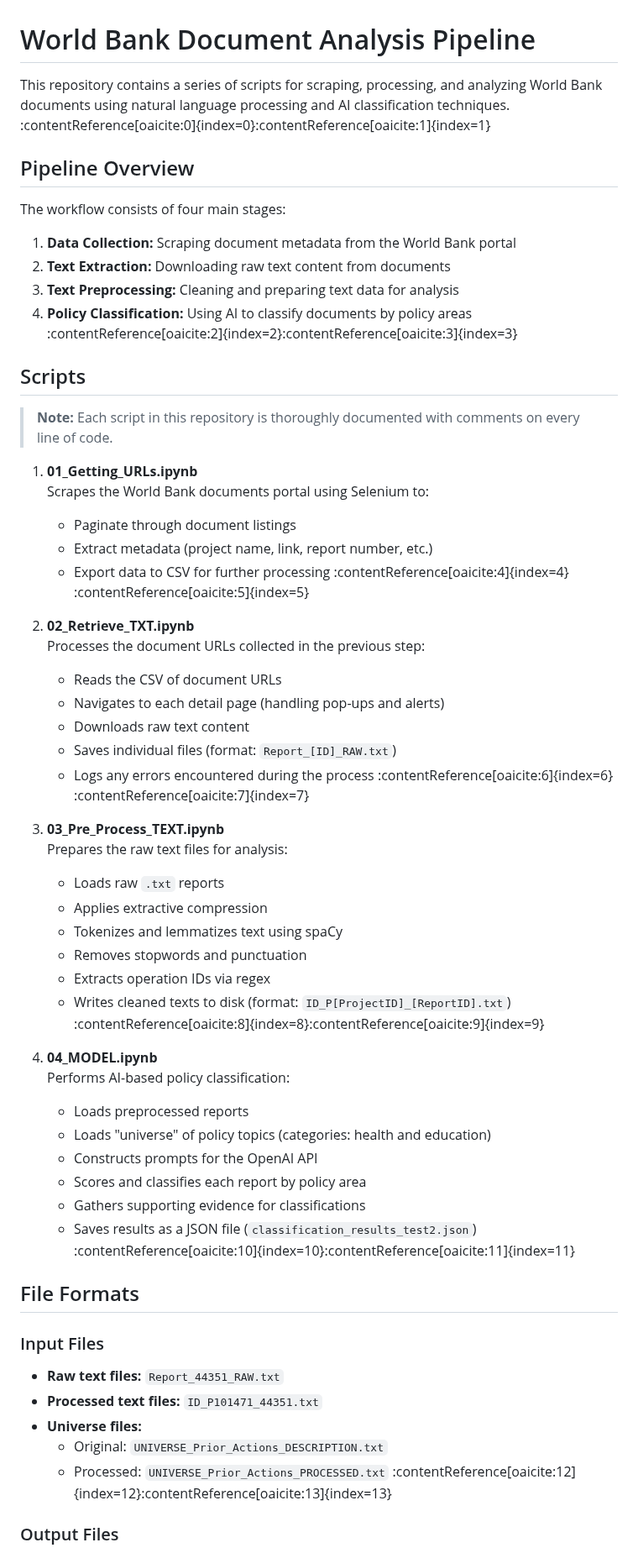
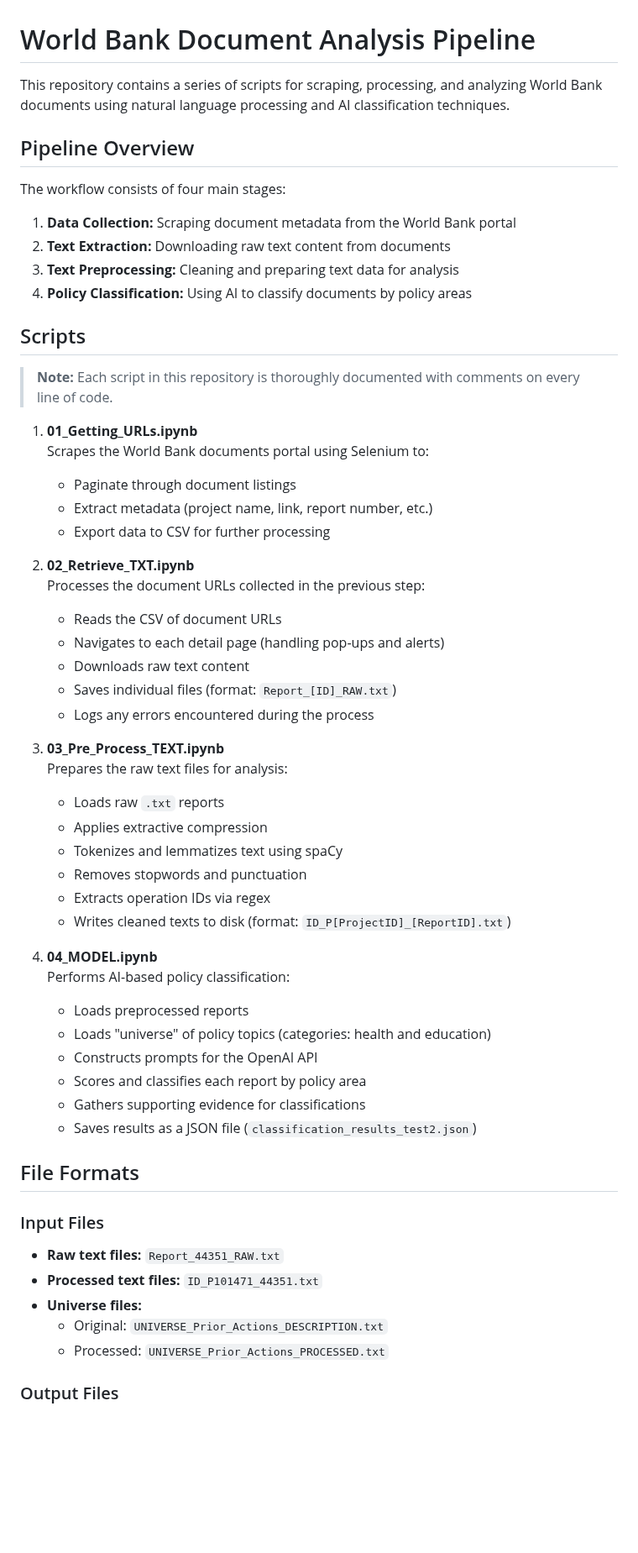
Before and after one commit to pastudilloe/PriorActions, a Markdown page: README.md, the part around one of its changes. Shown at 84% size. GitHub-like rendering; blank space fills up the shorter version.

```diff
--- a/README.md
+++ b/README.md
@@ -1,6 +1,6 @@
 # World Bank Document Analysis Pipeline
 
-This repository contains a series of scripts for scraping, processing, and analyzing World Bank documents using natural language processing and AI classification techniques. :contentReference[oaicite:0]{index=0}&#8203;:contentReference[oaicite:1]{index=1}
+This repository contains a series of scripts for scraping, processing, and analyzing World Bank documents using natural language processing and AI classification techniques.
 
 ## Pipeline Overview
 
@@ -9,7 +9,7 @@ The workflow consists of four main stages:
 1. **Data Collection:** Scraping document metadata from the World Bank portal
 2. **Text Extraction:** Downloading raw text content from documents
 3. **Text Preprocessing:** Cleaning and preparing text data for analysis
-4. **Policy Classification:** Using AI to classify documents by policy areas :contentReference[oaicite:2]{index=2}&#8203;:contentReference[oaicite:3]{index=3}
+4. **Policy Classification:** Using AI to classify documents by policy areas
 
 ## Scripts
 
@@ -19,7 +19,7 @@ The workflow consists of four main stages:
    Scrapes the World Bank documents portal using Selenium to:
    - Paginate through document listings
    - Extract metadata (project name, link, report number, etc.)
-   - Export data to CSV for further processing :contentReference[oaicite:4]{index=4}&#8203;:contentReference[oaicite:5]{index=5}
+   - Export data to CSV for further processing
 
 2. **02_Retrieve_TXT.ipynb**
    Processes the document URLs collected in the previous step:
@@ -27,7 +27,7 @@ The workflow consists of four main stages:
    - Navigates to each detail page (handling pop-ups and alerts)
    - Downloads raw text content
    - Saves individual files (format: `Report_[ID]_RAW.txt`)
-   - Logs any errors encountered during the process :contentReference[oaicite:6]{index=6}&#8203;:contentReference[oaicite:7]{index=7}
+   - Logs any errors encountered during the process
 
 3. **03_Pre_Process_TEXT.ipynb**
    Prepares the raw text files for analysis:
@@ -36,7 +36,7 @@ The workflow consists of four main stages:
    - Tokenizes and lemmatizes text using spaCy
    - Removes stopwords and punctuation
    - Extracts operation IDs via regex
-   - Writes cleaned texts to disk (format: `ID_P[ProjectID]_[ReportID].txt`) :contentReference[oaicite:8]{index=8}&#8203;:contentReference[oaicite:9]{index=9}
+   - Writes cleaned texts to disk (format: `ID_P[ProjectID]_[ReportID].txt`)
 
 4. **04_MODEL.ipynb**
    Performs AI-based policy classification:
@@ -45,7 +45,7 @@ The workflow consists of four main stages:
    - Constructs prompts for the OpenAI API
    - Scores and classifies each report by policy area
    - Gathers supporting evidence for classifications
-   - Saves results as a JSON file (`classification_results_test2.json`) :contentReference[oaicite:10]{index=10}&#8203;:contentReference[oaicite:11]{index=11}
+   - Saves results as a JSON file (`classification_results_test2.json`)
 
 ## File Formats
 
@@ -55,7 +55,7 @@ The workflow consists of four main stages:
 - **Processed text files:** `ID_P101471_44351.txt`
 - **Universe files:**
   - Original: `UNIVERSE_Prior_Actions_DESCRIPTION.txt`
-  - Processed: `UNIVERSE_Prior_Actions_PROCESSED.txt` :contentReference[oaicite:12]{index=12}&#8203;:contentReference[oaicite:13]{index=13}
+  - Processed: `UNIVERSE_Prior_Actions_PROCESSED.txt`
 
 ### Output Files
 
```
Also changed, not shown: other parts of README.md (+2 -2 lines).
